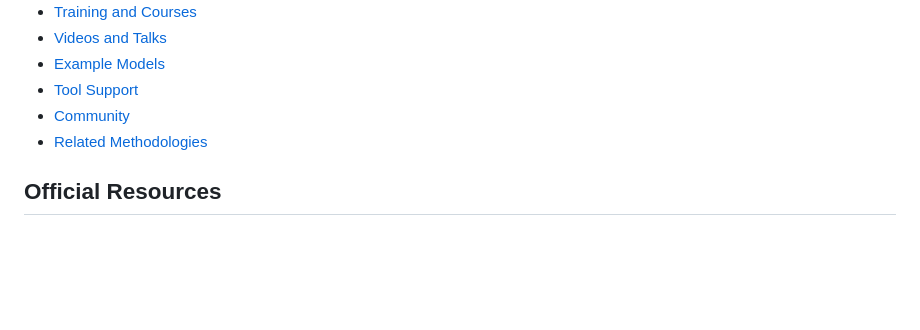
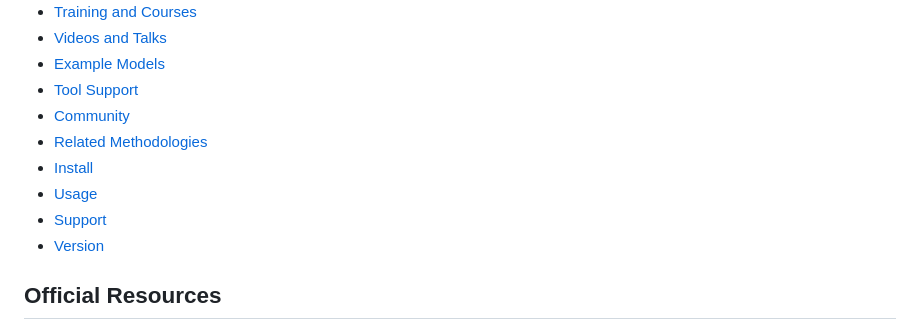
Before and after one commit to jgsystemsconsulting/awesome-magicgrid-mbse, a Markdown page: README.md, the part around the change. Drawn GitHub-style; blank space fills up the shorter version.

Commit message:
docs: add missing ToC entries for Install, Usage, Support, Version

```diff
--- a/README.md
+++ b/README.md
@@ -22,6 +22,10 @@ People and organizations behind these resources: [awesome-mbse-community](https:
 - [Tool Support](#tool-support)
 - [Community](#community)
 - [Related Methodologies](#related-methodologies)
+- [Install](#install)
+- [Usage](#usage)
+- [Support](#support)
+- [Version](#version)
 
 ## Official Resources
 
```
